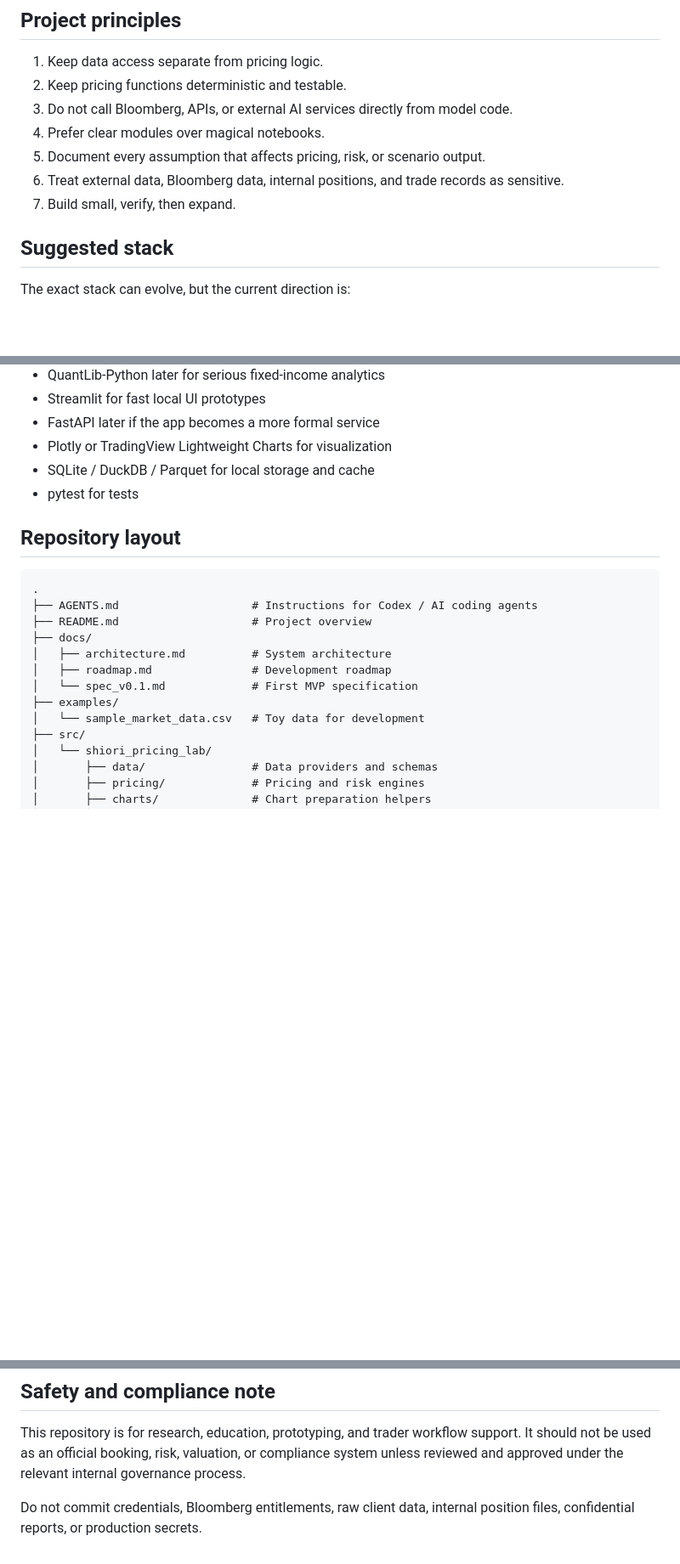
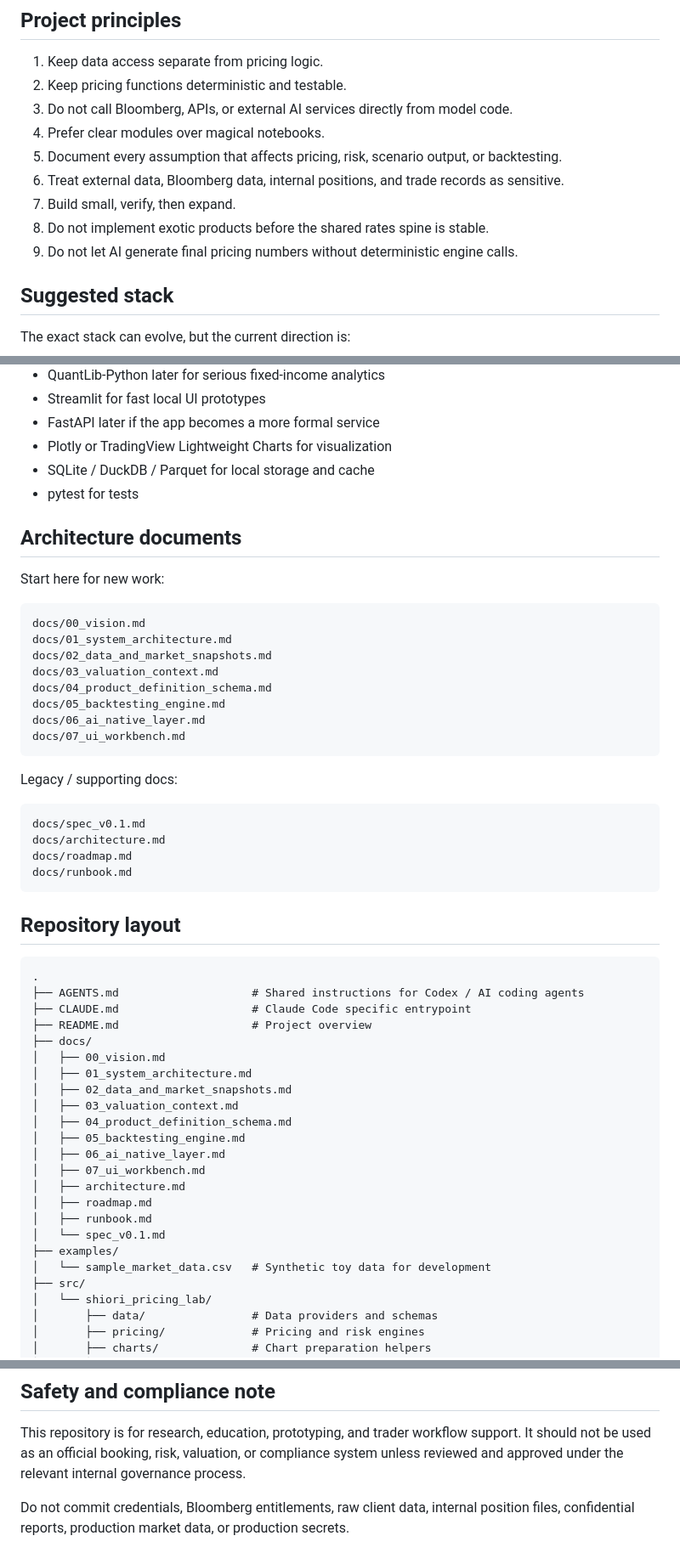
Before and after one commit to eddy121384-ui/Shiori-Pricing-Lab, a Markdown page: README.md, 3 parts joined by grey strips. Shown at 85% size. Drawn GitHub-style; blank space fills up the shorter version.

````diff
--- a/README.md
+++ b/README.md
@@ -38,9 +81,11 @@ Initial MVP scope:
 2. Keep pricing functions deterministic and testable.
 3. Do not call Bloomberg, APIs, or external AI services directly from model code.
 4. Prefer clear modules over magical notebooks.
-5. Document every assumption that affects pricing, risk, or scenario output.
+5. Document every assumption that affects pricing, risk, scenario output, or backtesting.
 6. Treat external data, Bloomberg data, internal positions, and trade records as sensitive.
 7. Build small, verify, then expand.
+8. Do not implement exotic products before the shared rates spine is stable.
+9. Do not let AI generate final pricing numbers without deterministic engine calls.
 
 ## Suggested stack
 
@@ -56,18 +101,52 @@ The exact stack can evolve, but the current direction is:
 - SQLite / DuckDB / Parquet for local storage and cache
 - pytest for tests
 
+## Architecture documents
+
+Start here for new work:
+
+```text
+docs/00_vision.md
+docs/01_system_architecture.md
+docs/02_data_and_market_snapshots.md
+docs/03_valuation_context.md
+docs/04_product_definition_schema.md
+docs/05_backtesting_engine.md
+docs/06_ai_native_layer.md
+docs/07_ui_workbench.md
+```
+
+Legacy / supporting docs:
+
+```text
+docs/spec_v0.1.md
+docs/architecture.md
+docs/roadmap.md
+docs/runbook.md
+```
+
 ## Repository layout
 
 ```text
 .
-├── AGENTS.md                    # Instructions for Codex / AI coding agents
+├── AGENTS.md                    # Shared instructions for Codex / AI coding agents
+├── CLAUDE.md                    # Claude Code specific entrypoint
 ├── README.md                    # Project overview
 ├── docs/
-│   ├── architecture.md          # System architecture
-│   ├── roadmap.md               # Development roadmap
-│   └── spec_v0.1.md             # First MVP specification
+│   ├── 00_vision.md
+│   ├── 01_system_architecture.md
+│   ├── 02_data_and_market_snapshots.md
+│   ├── 03_valuation_context.md
+│   ├── 04_product_definition_schema.md
+│   ├── 05_backtesting_engine.md
+│   ├── 06_ai_native_layer.md
+│   ├── 07_ui_workbench.md
+│   ├── architecture.md
+│   ├── roadmap.md
+│   ├── runbook.md
+│   └── spec_v0.1.md
 ├── examples/
-│   └── sample_market_data.csv   # Toy data for development
+│   └── sample_market_data.csv   # Synthetic toy data for development
 ├── src/
 │   └── shiori_pricing_lab/
 │       ├── data/                # Data providers and schemas
@@ -82,4 +161,4 @@ The exact stack can evolve, but the current direction is:
 
 This repository is for research, education, prototyping, and trader workflow support. It should not be used as an official booking, risk, valuation, or compliance system unless reviewed and approved under the relevant internal governance process.
 
-Do not commit credentials, Bloomberg entitlements, raw client data, internal position files, confidential reports, or production secrets.
+Do not commit credentials, Bloomberg entitlements, raw client data, internal position files, confidential reports, production market data, or production secrets.
````
Also changed, not shown: other parts of README.md (+57 -14 lines).
